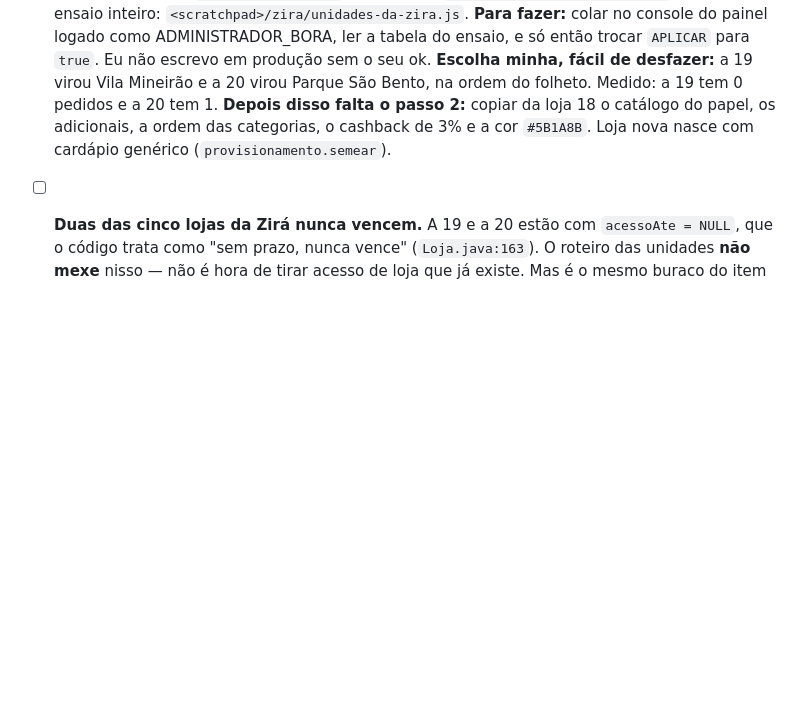
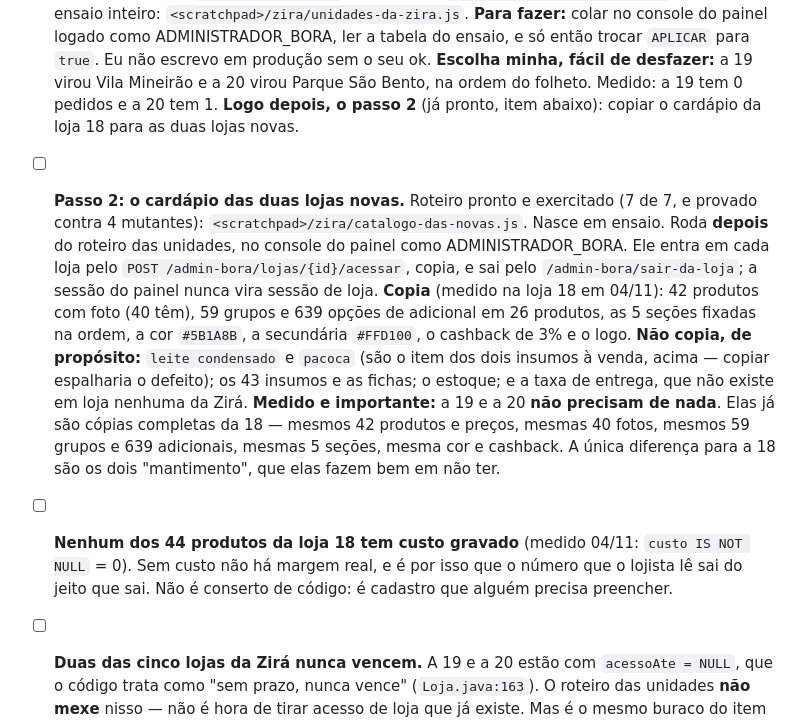
Before and after one commit to AppBora/infra_bora, a Markdown page: PENDENCIAS.md, the part around the change. Drawn GitHub-style; blank space fills up the shorter version.

Commit message:
Passo 2 montado: o cardapio das duas lojas novas da Zira
Roteiro de console que copia da loja 18 para as unidades novas, pelos
endpoints do painel: entra na loja com POST /admin-bora/lojas/{id}/acessar,
copia, e sai com /admin-bora/sair-da-loja. A sessao do painel nunca vira
sessao de loja -- o roteiro carrega os tokens na mao e nao os grava no
navegador.

Copia, medido na producao em 04/11: 42 produtos (40 com foto, 588 kB), 59
grupos e 639 opcoes de adicional em 26 produtos, as 5 secoes na ordem, cor
#5B1A8B, secundaria #FFD100, cashback 3% e o logo. Nao copia "leite
condensado" nem "pacoca" -- sao o item ja aberto dos dois insumos a venda, e
copiar espalharia o defeito para mais duas lojas.

O que a medicao mudou no plano: a 19 e a 20 NAO precisam de nada. Elas ja sao
copias completas da 18, ate nos 639 adicionais. So as duas lojas novas entram
no passo 2.

7 exercicios passam, e foram provados contra 4 mutantes (insumo que viaja,
mantimento que vaza, token de loja gravado no navegador, produto duplicado na
segunda rodada). Fica registrado tambem que nenhum dos 44 produtos da loja 18
tem custo gravado.

Co-Authored-By: Claude Opus 5 <noreply@anthropic.com>

```diff
--- a/PENDENCIAS.md
+++ b/PENDENCIAS.md
@@ -139,9 +139,28 @@ de ninguém.
       ensaio, e só então trocar `APLICAR` para `true`. Eu não escrevo em produção sem o seu ok.
       **Escolha minha, fácil de desfazer:** a 19 virou Vila Mineirão e a 20 virou Parque São Bento,
       na ordem do folheto. Medido: a 19 tem 0 pedidos e a 20 tem 1.
-      **Depois disso falta o passo 2:** copiar da loja 18 o catálogo do papel, os adicionais, a
-      ordem das categorias, o cashback de 3% e a cor `#5B1A8B`. Loja nova nasce com cardápio
-      genérico (`provisionamento.semear`).
+      **Logo depois, o passo 2** (já pronto, item abaixo): copiar o cardápio da loja 18 para as
+      duas lojas novas.
+
+- [ ] **Passo 2: o cardápio das duas lojas novas.** Roteiro pronto e exercitado (7 de 7, e provado
+      contra 4 mutantes): `<scratchpad>/zira/catalogo-das-novas.js`. Nasce em ensaio. Roda **depois**
+      do roteiro das unidades, no console do painel como ADMINISTRADOR_BORA. Ele entra em cada loja
+      pelo `POST /admin-bora/lojas/{id}/acessar`, copia, e sai pelo `/admin-bora/sair-da-loja`;
+      a sessão do painel nunca vira sessão de loja.
+      **Copia** (medido na loja 18 em 04/11): 42 produtos com foto (40 têm), 59 grupos e 639 opções
+      de adicional em 26 produtos, as 5 seções fixadas na ordem, a cor `#5B1A8B`, a secundária
+      `#FFD100`, o cashback de 3% e o logo.
+      **Não copia, de propósito:** `leite condensado` e `pacoca` (são o item dos dois insumos à
+      venda, acima — copiar espalharia o defeito); os 43 insumos e as fichas; o estoque; e a taxa
+      de entrega, que não existe em loja nenhuma da Zirá.
+      **Medido e importante:** a 19 e a 20 **não precisam de nada**. Elas já são cópias completas
+      da 18 — mesmos 42 produtos e preços, mesmas 40 fotos, mesmos 59 grupos e 639 adicionais,
+      mesmas 5 seções, mesma cor e cashback. A única diferença para a 18 são os dois "mantimento",
+      que elas fazem bem em não ter.
+
+- [ ] **Nenhum dos 44 produtos da loja 18 tem custo gravado** (medido 04/11: `custo IS NOT NULL` = 0).
+      Sem custo não há margem real, e é por isso que o número que o lojista lê sai do jeito que sai.
+      Não é conserto de código: é cadastro que alguém precisa preencher.
 
 - [ ] **Duas das cinco lojas da Zirá nunca vencem.** A 19 e a 20 estão com `acessoAte = NULL`, que
       o código trata como "sem prazo, nunca vence" (`Loja.java:163`). O roteiro das unidades **não
```
